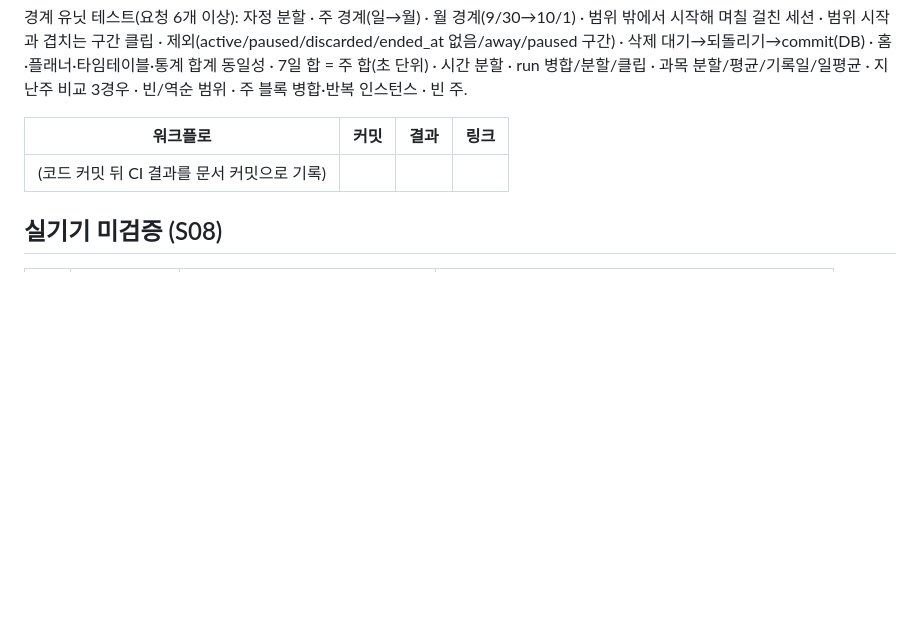
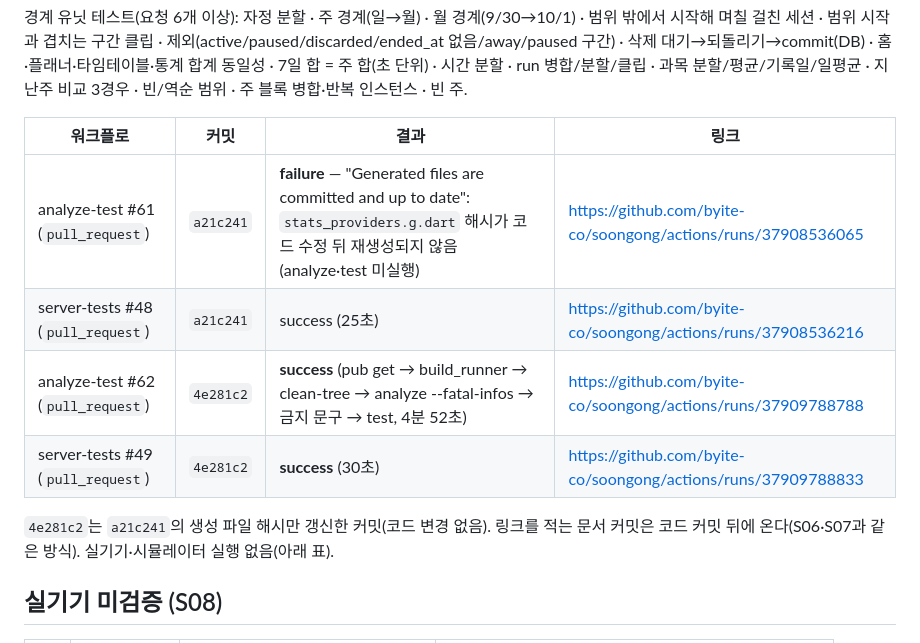
Before and after one commit to byite-co/soongong, a Markdown page: docs/handoff/S08.md, the part around the change. Drawn GitHub-style; blank space fills up the shorter version.

Commit message:
[S08] docs: handoff에 CI 결과 링크 기록 (analyze-test #61 실패 원인 · #62 성공 · server-tests #48/#49)
Co-Authored-By: Claude Fable 5.1 <noreply@anthropic.com>
Claude-Session: https://claude.ai/code/session_017t66FbvBpbyM8ajQvUvEX5

```diff
--- a/docs/handoff/S08.md
+++ b/docs/handoff/S08.md
@@ -48,7 +48,12 @@ Flutter 3.47.5 / Dart 3.13.4(이 컨테이너). `flutter pub get` → `dart run
 
 | 워크플로 | 커밋 | 결과 | 링크 |
 |---|---|---|---|
-| (코드 커밋 뒤 CI 결과를 문서 커밋으로 기록) | | | |
+| analyze-test #61 (`pull_request`) | `a21c241` | **failure** — "Generated files are committed and up to date": `stats_providers.g.dart` 해시가 코드 수정 뒤 재생성되지 않음(analyze·test 미실행) | https://github.com/byite-co/soongong/actions/runs/37908536065 |
+| server-tests #48 (`pull_request`) | `a21c241` | success (25초) | https://github.com/byite-co/soongong/actions/runs/37908536216 |
+| analyze-test #62 (`pull_request`) | `4e281c2` | **success** (pub get → build_runner → clean-tree → analyze --fatal-infos → 금지 문구 → test, 4분 52초) | https://github.com/byite-co/soongong/actions/runs/37909788788 |
+| server-tests #49 (`pull_request`) | `4e281c2` | **success** (30초) | https://github.com/byite-co/soongong/actions/runs/37909788833 |
+
+`4e281c2`는 `a21c241`의 생성 파일 해시만 갱신한 커밋(코드 변경 없음). 링크를 적는 문서 커밋은 코드 커밋 뒤에 온다(S06·S07과 같은 방식). 실기기·시뮬레이터 실행 없음(아래 표).
 
 ## 실기기 미검증 (S08)
 | # | 항목 | 절차 | 기대 |
```
